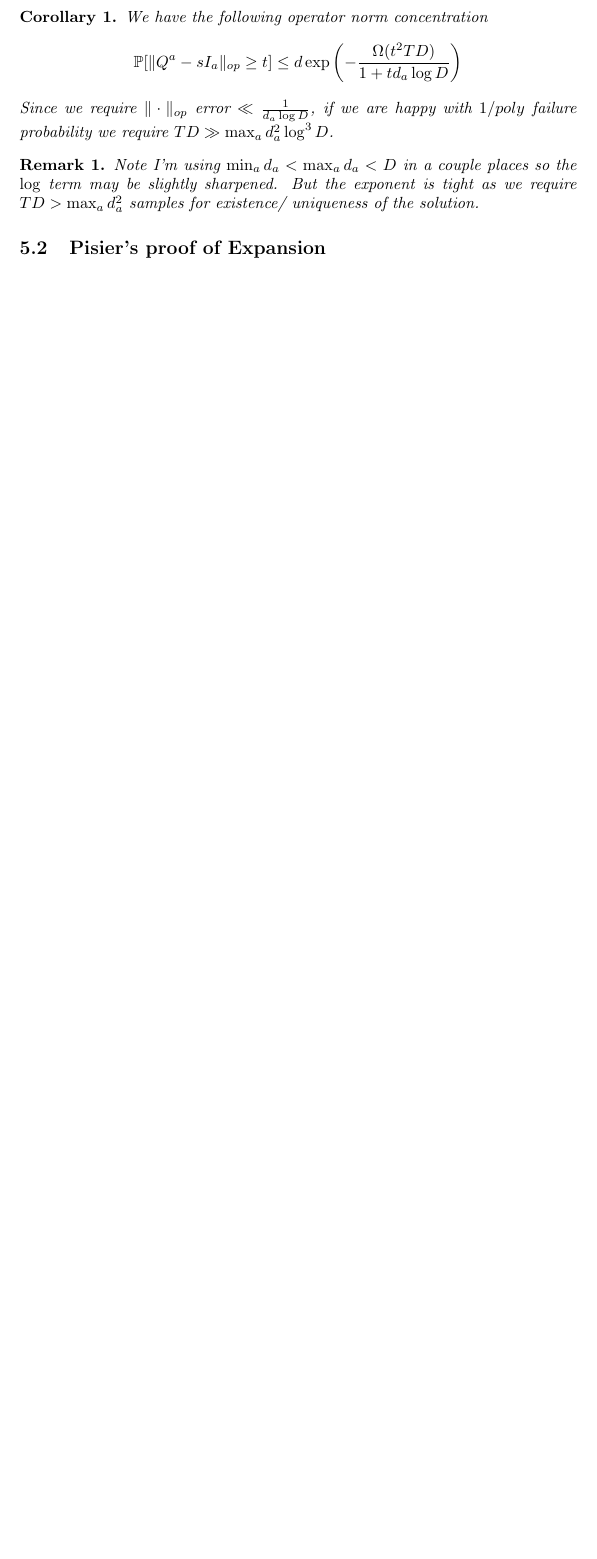
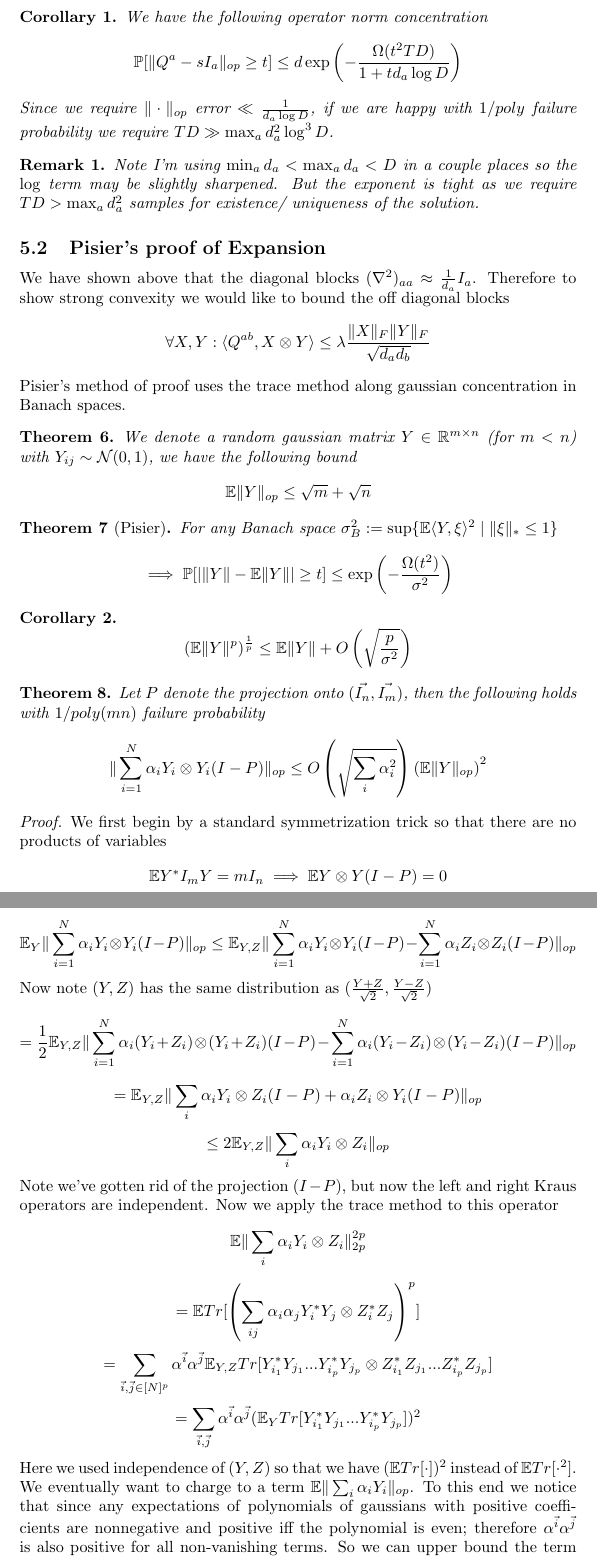
Before and after one commit to colefranks/MatrixNormalShrinkFlop, a LaTeX document (tensor-mle.tex): part of page 4 of 4 before the commit and two parts of pages 4 and 5 of 6 after it, the two joined at a grey line, cut so that both start at the same text, the shorter picture padded with empty space. Compiled offline with pdfLaTeX.

Commit message:
Pisier expansion proof

```diff
--- a/tensor-mle.tex
+++ b/tensor-mle.tex
@@ -177,4 +177,40 @@ Since we require $\|\cdot\|_{op}$ error $\ll \frac{1}{d_{a} \log D}$, if we are
 
 
 \subsection{Pisier's proof of Expansion}
+We have shown above that the diagonal blocks $(\nabla^{2})_{aa} \approx \frac{1}{d_{a}} I_{a}$. Therefore to show strong convexity we would like to bound the off diagonal blocks
+\[ \forall X,Y:  \langle Q^{ab}, X \otimes Y \rangle \leq \lambda \frac{\|X\|_{F} \|Y\|_{F}}{\sqrt{d_{a} d_{b}}}   \]
+Pisier's method of proof uses the trace method along gaussian concentration in Banach spaces.
 
+\begin{theorem}
+We denote a random gaussian matrix $Y \in \R^{m \times n}$ (for $m < n$) with $Y_{ij} \sim \mathcal{N}(0,1)$, we have the following bound
+\[ \E \|Y\|_{op} \leq \sqrt{m} + \sqrt{n} \]
+\end{theorem}
+
+\begin{theorem} [Pisier]
+For any Banach space $\sigma_{B}^{2} := \sup \{ \E \langle Y, \xi \rangle^{2} \mid \|\xi\|_{*} \leq 1 \} $
+\[ \implies \Pr [ | \|Y\| - \E \|Y\| | \geq t ] \leq \exp \left( - \frac{\Omega(t^{2})}{\sigma^{2}} \right)   \]
+\end{theorem}
+
+\begin{corollary}
+\[ (\E \|Y\|^{p})^{\frac{1}{p}} \leq \E \|Y\| + O \left( \sqrt{\frac{p}{\sigma^{2}}} \right)   \]
+\end{corollary}
+
+\begin{theorem}
+Let $P$ denote the projection onto $(\vec{I_{n}},\vec{I_{m}})$, then the following holds with $1/poly(mn)$ failure probability
+\[ \|\sum_{i=1}^{N} \alpha_{i} Y_{i} \otimes Y_{i} (I - P) \|_{op} \leq O \left( \sqrt{\sum_{i} \alpha_{i}^{2}} \right) \left( \E \|Y\|_{op} \right)^{2} \]
+\end{theorem}
+\begin{proof}
+We first begin by a standard symmetrization trick so that there are no products of variables
+\[\E Y^{*} I_{m} Y = m I_{n} \implies \E Y \otimes Y (I-P) = 0\]
+\[ \E_{Y} \|\sum_{i=1}^{N} \alpha_{i} Y_{i} \otimes Y_{i} (I - P)\|_{op} \leq \E_{Y,Z} \|\sum_{i=1}^{N} \alpha_{i} Y_{i} \otimes Y_{i} (I - P) - \sum_{i=1}^{N} \alpha_{i} Z_{i} \otimes Z_{i} (I - P) \|_{op}  \]
+Now note $(Y,Z)$ has the same distribution as $(\frac{Y+Z}{\sqrt{2}},\frac{Y-Z}{\sqrt{2}})$
+\[ = \frac{1}{2}\E_{Y,Z} \|\sum_{i=1}^{N} \alpha_{i} (Y_{i}+Z_{i}) \otimes (Y_{i}+Z_{i}) (I - P) - \sum_{i=1}^{N} \alpha_{i} (Y_{i}-Z_{i}) \otimes (Y_{i}-Z_{i}) (I - P) \|_{op}  \]
+\[ = \E_{Y,Z} \|\sum_{i} \alpha_{i} Y_{i} \otimes Z_{i} (I-P) + \alpha_{i} Z_{i} \otimes Y_{i} (I-P)\|_{op}  \]
+\[ \leq 2 \E_{Y,Z} \|\sum_{i} \alpha_{i} Y_{i} \otimes Z_{i}\|_{op}   \]
+Note we've gotten rid of the projection $(I-P)$, but now the left and right Kraus operators are independent. Now we apply the trace method to this operator
+\[ \E \|\sum_{i} \alpha_{i} Y_{i} \otimes Z_{i}\|_{2p}^{2p} \]
+\[ = \E Tr [ \left( \sum_{ij} \alpha_{i} \alpha_{j} Y_{i}^{*} Y_{j} \otimes Z_{i}^{*} Z_{j} \right)^{p} ]  \]
+\[ = \sum_{\vec{i},\vec{j} \in [N]^{p}} \alpha^{\vec{i}} \alpha^{\vec{j}} \E_{Y,Z} Tr [ Y_{i_{1}}^{*} Y_{j_{1}} ... Y_{i_{p}}^{*} Y_{j_{p}} \otimes Z_{i_{1}}^{*} Z_{j_{1}} ... Z_{i_{p}}^{*} Z_{j_{p}}  ]   \]
+\[ = \sum_{\vec{i},\vec{j}} \alpha^{\vec{i}} \alpha^{\vec{j}} (\E_{Y} Tr [ Y_{i_{1}}^{*} Y_{j_{1}} ... Y_{i_{p}}^{*} Y_{j_{p}} ] )^{2}  \]
+Here we used independence of $(Y,Z)$ so that we have $(\E Tr [ \cdot ] )^{2}$ instead of $\E Tr[ \cdot ^{2}]$. We eventually want to charge to a term $\E \|\sum_{i} \alpha_{i} Y_{i}\|_{op}$. To this end we notice that since any expectations of polynomials of gaussians with positive coefficients are nonnegative and positive iff the polynomial is even; therefore $\alpha^{\vec{i}} \alpha^{\vec{j}}$ is also positive for all non-vanishing terms. So we can upper bound the term individually by the nc-Holder inequality below
+\[ \leq  \sum_{\vec{i},\vec{j}} \alpha^{\vec{i}} \alpha^{\vec{j}} \E_{Y} Tr [ Y_{i_{1}}^{*} Y_{j_{1}} ... Y_{i_{p}}^{*} Y_{j_{p}} ] \E_{Z} \|Z_{i_{1}}^{*}\|_{2p} ... \|Z_{j_{p}}\|_{2p}   \]
```
Also changed, not shown: tensor-mle.tex (23 more changed lines).
